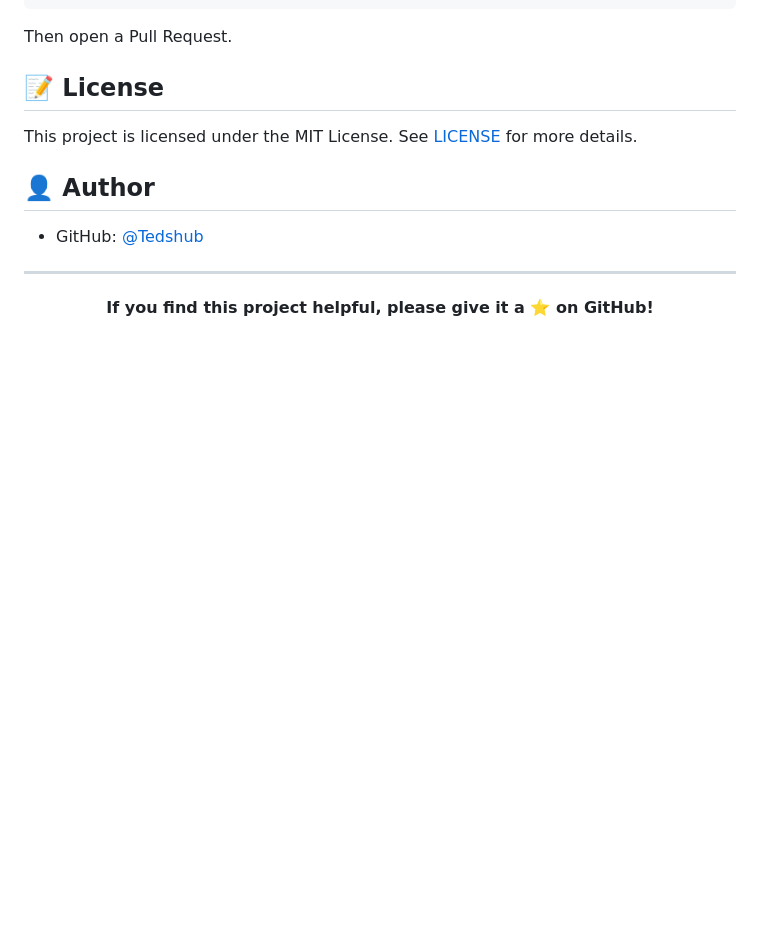
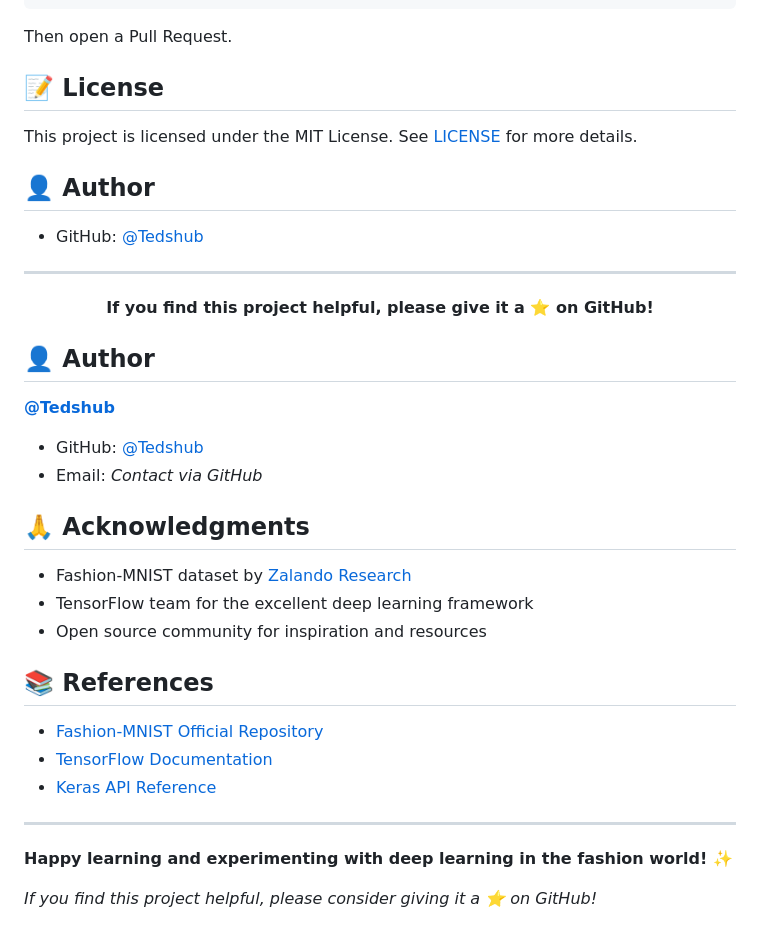
Before and after one commit to Tedshub/fashion-classifier-mnsit, a Markdown page: README.md, the part around the change. Rendered like a GitHub page; blank space fills up the shorter version.

```diff
--- a/README.md
+++ b/README.md
@@ -138,3 +138,28 @@ This project is licensed under the MIT License. See [LICENSE](LICENSE) for more
 ---
 
 <p align="center"><strong>If you find this project helpful, please give it a ⭐ on GitHub!</strong></p>
+
+## 👤 Author
+
+**[@Tedshub](https://github.com/Tedshub)**
+
+- GitHub: [@Tedshub](https://github.com/Tedshub)
+- Email: *Contact via GitHub*
+
+## 🙏 Acknowledgments
+
+- Fashion-MNIST dataset by [Zalando Research](https://github.com/zalandoresearch/fashion-mnist)
+- TensorFlow team for the excellent deep learning framework
+- Open source community for inspiration and resources
+
+## 📚 References
+
+- [Fashion-MNIST Official Repository](https://github.com/zalandoresearch/fashion-mnist)
+- [TensorFlow Documentation](https://www.tensorflow.org/api_docs)
+- [Keras API Reference](https://keras.io/api/)
+
+---
+
+**Happy learning and experimenting with deep learning in the fashion world! ✨**
+
+*If you find this project helpful, please consider giving it a ⭐ on GitHub!*
```
